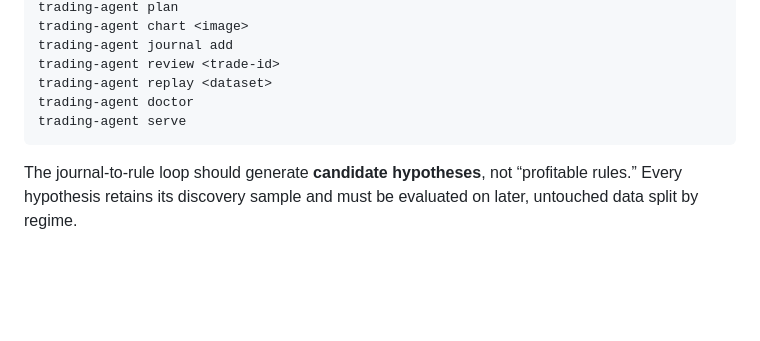
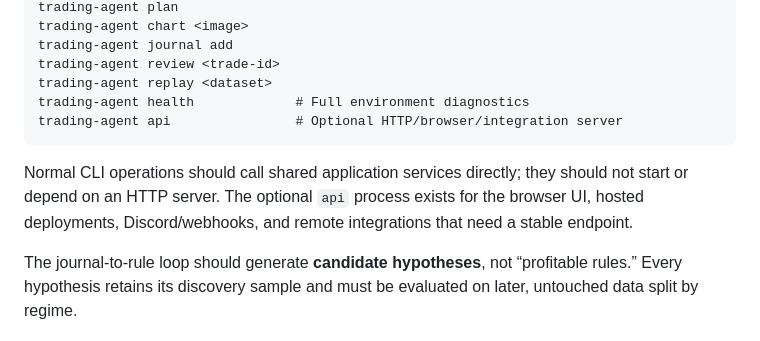
Before and after one commit to KyleStoltz-Dev/Trading-Agent, a Markdown page: docs/research/trading-agent-landscape-2026-07.md, the part around one of its changes. Drawn GitHub-style; blank space fills up the shorter version.

````diff
--- a/docs/research/trading-agent-landscape-2026-07.md
+++ b/docs/research/trading-agent-landscape-2026-07.md
@@ -282,9 +283,13 @@
 trading-agent journal add
 trading-agent review <trade-id>
 trading-agent replay <dataset>
-trading-agent doctor
-trading-agent serve
+trading-agent health             # Full environment diagnostics
+trading-agent api                # Optional HTTP/browser/integration server
 ```
+
+Normal CLI operations should call shared application services directly; they should not
+start or depend on an HTTP server. The optional `api` process exists for the browser UI,
+hosted deployments, Discord/webhooks, and remote integrations that need a stable endpoint.
 
 The journal-to-rule loop should generate **candidate hypotheses**, not “profitable rules.”
 Every hypothesis retains its discovery sample and must be evaluated on later, untouched
````
Also changed, not shown: other parts of docs/research/trading-agent-landscape-2026-07.md (+2 -1 lines), docs/roadmap.md (+8 -2 lines).
